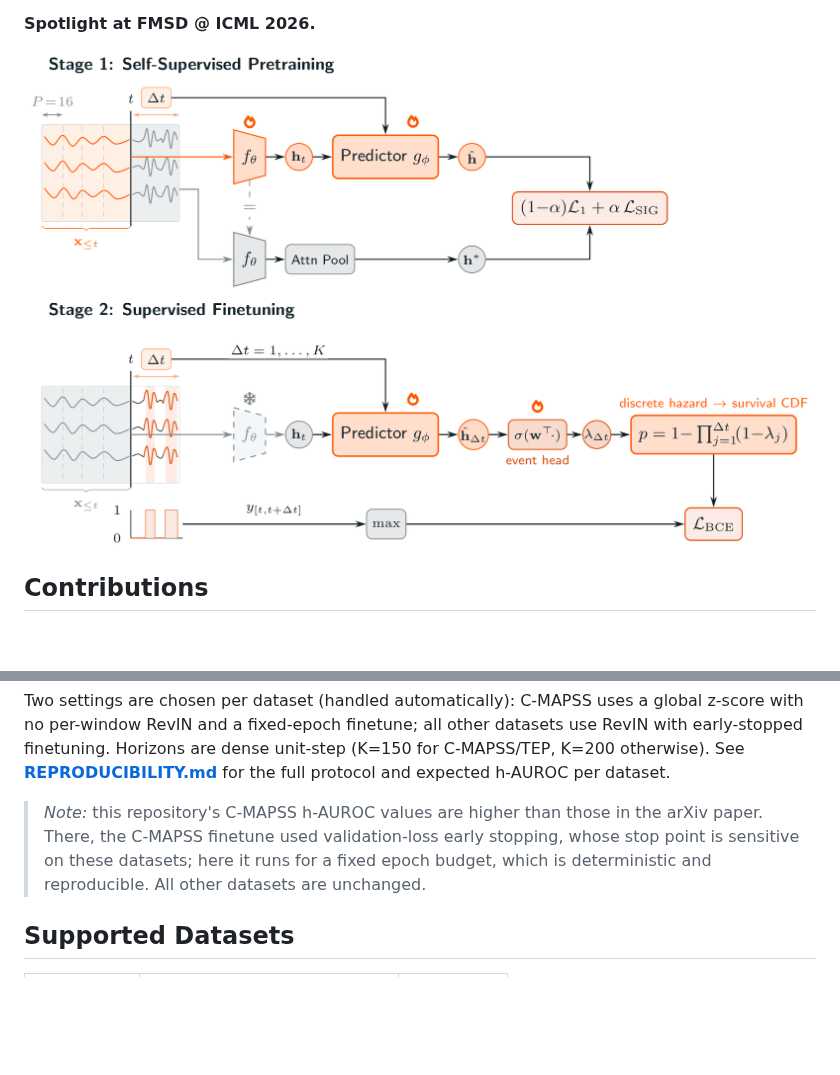
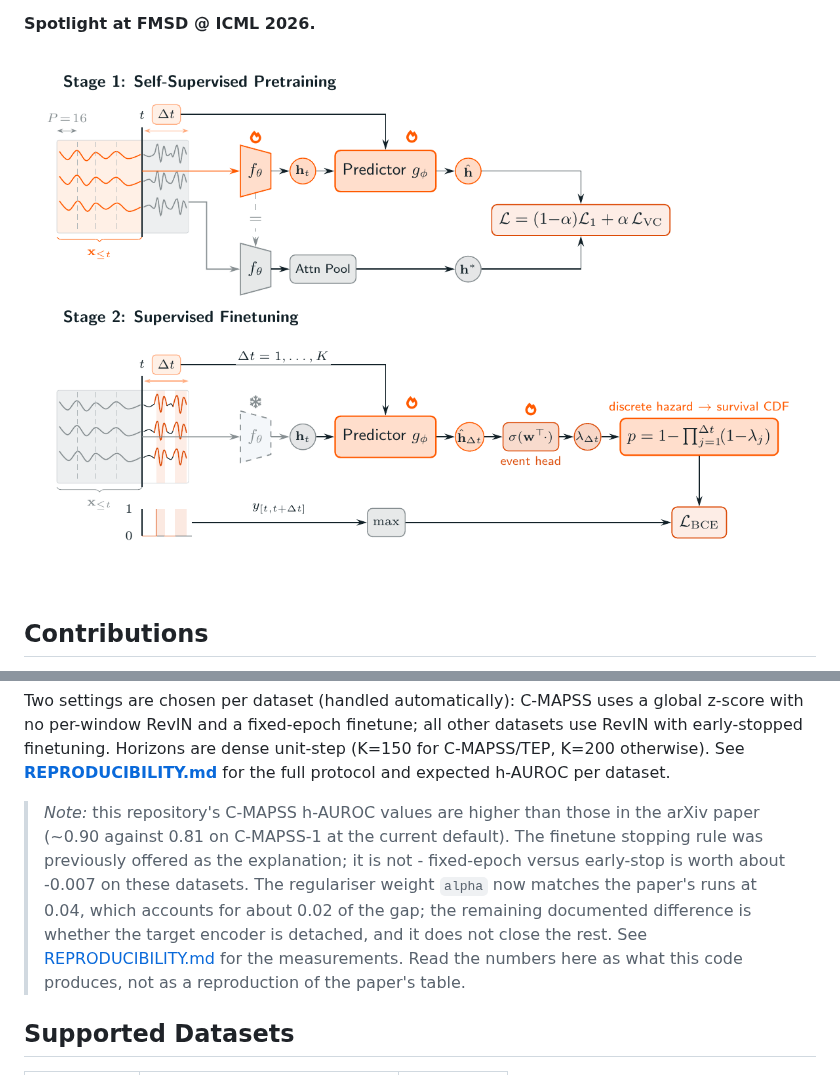
Before and after one commit to Forgis-Labs/HEPA, a Markdown page: README.md, 2 parts joined by grey strips. GitHub-like rendering; pictures changed too: assets/hepa_architecture.png; blank space fills up the shorter version.

```diff
--- a/README.md
+++ b/README.md
@@ -48,9 +48,14 @@ C-MAPSS/TEP, K=200 otherwise). See **[REPRODUCIBILITY.md](REPRODUCIBILITY.md)**
 the full protocol and expected h-AUROC per dataset.
 
 > _Note:_ this repository's C-MAPSS h-AUROC values are higher than those in the arXiv
-> paper. There, the C-MAPSS finetune used validation-loss early stopping, whose stop
-> point is sensitive on these datasets; here it runs for a fixed epoch budget, which is
-> deterministic and reproducible. All other datasets are unchanged.
+> paper (~0.90 against 0.81 on C-MAPSS-1 at the current default). The finetune
+> stopping rule was previously offered as the explanation; it is not - fixed-epoch
+> versus early-stop is worth about -0.007 on these datasets. The regulariser weight
+> `alpha` now matches the paper's runs at 0.04, which accounts for about 0.02 of the
+> gap; the remaining documented difference is whether the target encoder is detached,
+> and it does not close the rest. See [REPRODUCIBILITY.md](REPRODUCIBILITY.md) for the
+> measurements. Read the numbers here as what this code produces, not as a
+> reproduction of the paper's table.
 
 ## Supported Datasets
 
```
Also changed, not shown: REPRODUCIBILITY.md (+59 -10 lines), 6 other files.
